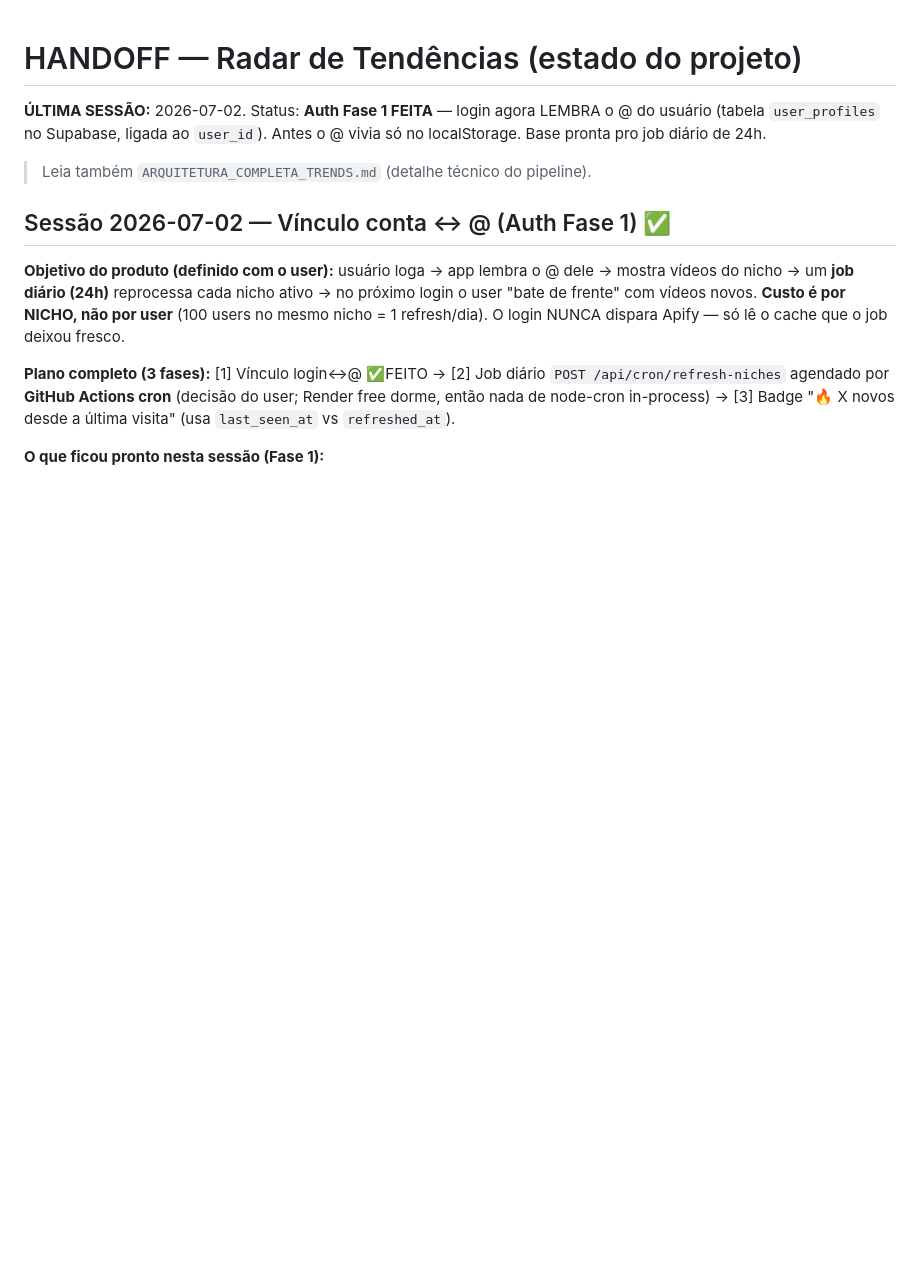
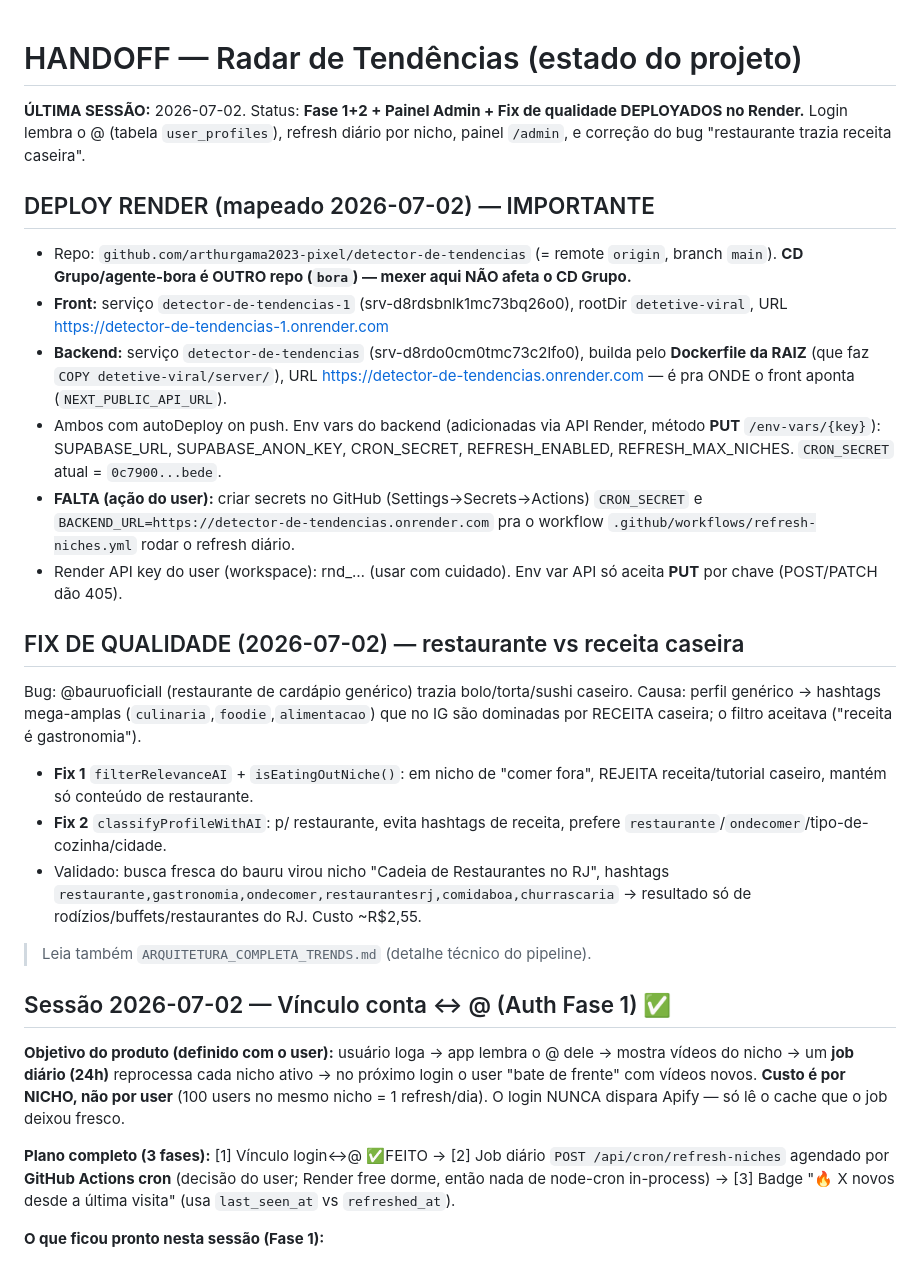
Before and after one commit to arthurgama2023-pixel/bora, a Markdown page: detetive-viral/SESSION_HANDOFF.md, the part around the change. GitHub-like rendering; blank space fills up the shorter version.

Commit message:
docs: atualiza handoff com deploy Render + fix de qualidade
Co-Authored-By: Claude Opus 4.8 <noreply@anthropic.com>

```diff
--- a/detetive-viral/SESSION_HANDOFF.md
+++ b/detetive-viral/SESSION_HANDOFF.md
@@ -1,6 +1,20 @@
 # HANDOFF — Radar de Tendências (estado do projeto)
 
-**ÚLTIMA SESSÃO:** 2026-07-02. Status: **Auth Fase 1 FEITA** — login agora LEMBRA o @ do usuário (tabela `user_profiles` no Supabase, ligada ao `user_id`). Antes o @ vivia só no localStorage. Base pronta pro job diário de 24h.
+**ÚLTIMA SESSÃO:** 2026-07-02. Status: **Fase 1+2 + Painel Admin + Fix de qualidade DEPLOYADOS no Render.** Login lembra o @ (tabela `user_profiles`), refresh diário por nicho, painel `/admin`, e correção do bug "restaurante trazia receita caseira".
+
+## DEPLOY RENDER (mapeado 2026-07-02) — IMPORTANTE
+- Repo: `github.com/arthurgama2023-pixel/detector-de-tendencias` (= remote `origin`, branch `main`). **CD Grupo/agente-bora é OUTRO repo (`bora`) — mexer aqui NÃO afeta o CD Grupo.**
+- **Front:** serviço `detector-de-tendencias-1` (srv-d8rdsbnlk1mc73bq26o0), rootDir `detetive-viral`, URL https://detector-de-tendencias-1.onrender.com
+- **Backend:** serviço `detector-de-tendencias` (srv-d8rdo0cm0tmc73c2lfo0), builda pelo **Dockerfile da RAIZ** (que faz `COPY detetive-viral/server/`), URL https://detector-de-tendencias.onrender.com — é pra ONDE o front aponta (`NEXT_PUBLIC_API_URL`).
+- Ambos com autoDeploy on push. Env vars do backend (adicionadas via API Render, método **PUT** `/env-vars/{key}`): SUPABASE_URL, SUPABASE_ANON_KEY, CRON_SECRET, REFRESH_ENABLED, REFRESH_MAX_NICHES. `CRON_SECRET` atual = `0c7900...bede`.
+- **FALTA (ação do user):** criar secrets no GitHub (Settings→Secrets→Actions) `CRON_SECRET` e `BACKEND_URL=https://detector-de-tendencias.onrender.com` pra o workflow `.github/workflows/refresh-niches.yml` rodar o refresh diário.
+- Render API key do user (workspace): rnd_… (usar com cuidado). Env var API só aceita **PUT** por chave (POST/PATCH dão 405).
+
+## FIX DE QUALIDADE (2026-07-02) — restaurante vs receita caseira
+Bug: @bauruoficiall (restaurante de cardápio genérico) trazia bolo/torta/sushi caseiro. Causa: perfil genérico → hashtags mega-amplas (`culinaria`,`foodie`,`alimentacao`) que no IG são dominadas por RECEITA caseira; o filtro aceitava ("receita é gastronomia").
+- **Fix 1** `filterRelevanceAI` + `isEatingOutNiche()`: em nicho de "comer fora", REJEITA receita/tutorial caseiro, mantém só conteúdo de restaurante.
+- **Fix 2** `classifyProfileWithAI`: p/ restaurante, evita hashtags de receita, prefere `restaurante`/`ondecomer`/tipo-de-cozinha/cidade.
+- Validado: busca fresca do bauru virou nicho "Cadeia de Restaurantes no RJ", hashtags `restaurante,gastronomia,ondecomer,restaurantesrj,comidaboa,churrascaria` → resultado só de rodízios/buffets/restaurantes do RJ. Custo ~R$2,55.
 
 > Leia também `ARQUITETURA_COMPLETA_TRENDS.md` (detalhe técnico do pipeline).
 
```
